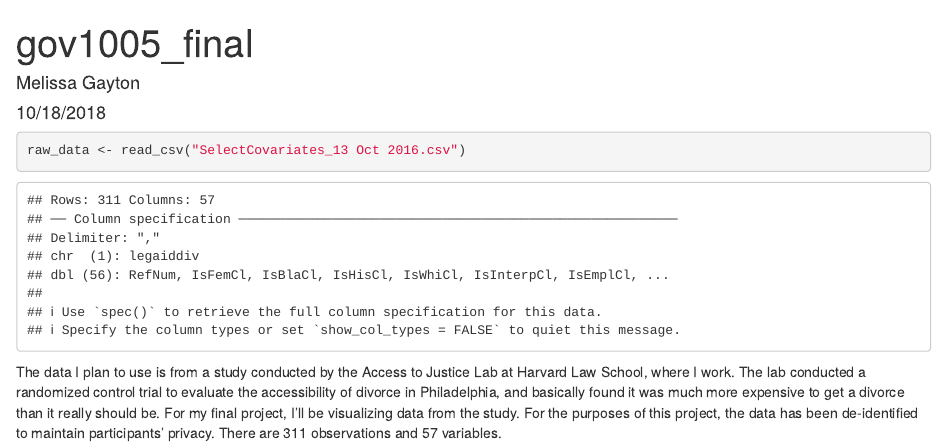
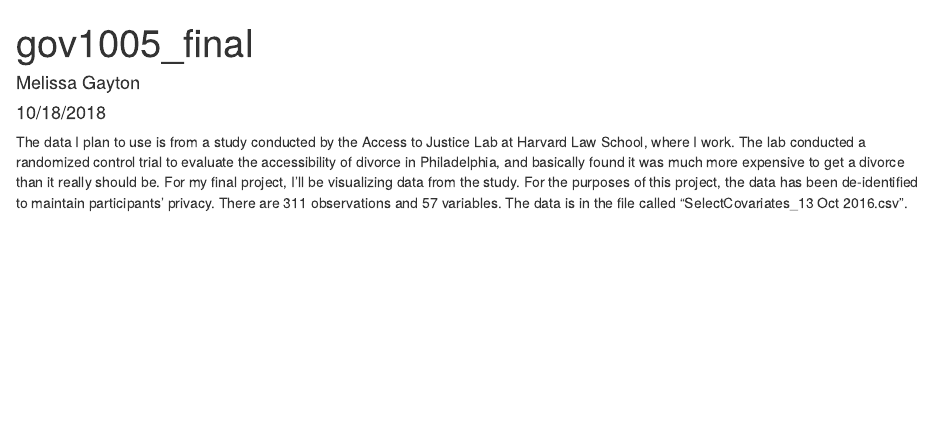
Before and after one commit to kurachic/gov1005_final, an R Markdown document (gov1005_final.Rmd): the page in a window 1100 px wide, from its top. Rendered offline with R 4.5, knitr and Pandoc, with nearby package versions.

Commit message:
description

````diff
--- a/gov1005_final.Rmd
+++ b/gov1005_final.Rmd
@@ -12,8 +12,8 @@ library(tidyverse)
 library(knitr)
 ```
 
-```{r}
+```{r, message = FALSE}
 raw_data <- read_csv("SelectCovariates_13 Oct 2016.csv")
 ```
 
-The data I plan to use is from a study conducted by the Access to Justice Lab at Harvard Law School, where I work. The lab conducted a randomized control trial to evaluate the accessibility of divorce in Philadelphia, and basically found it was much more expensive to get a divorce than it really should be. For my final project, I'll be visualizing data from the study. For the purposes of this project, the data has been de-identified to maintain participants' privacy. There are 311 observations and 57 variables.
+The data I plan to use is from a study conducted by the Access to Justice Lab at Harvard Law School, where I work. The lab conducted a randomized control trial to evaluate the accessibility of divorce in Philadelphia, and basically found it was much more expensive to get a divorce than it really should be. For my final project, I'll be visualizing data from the study. For the purposes of this project, the data has been de-identified to maintain participants' privacy. There are 311 observations and 57 variables. The data is in the file called "SelectCovariates_13 Oct 2016.csv".
````
Also changed, not shown: gov1005_final.html, gov1005_final.Rmd (2 more changed lines).
